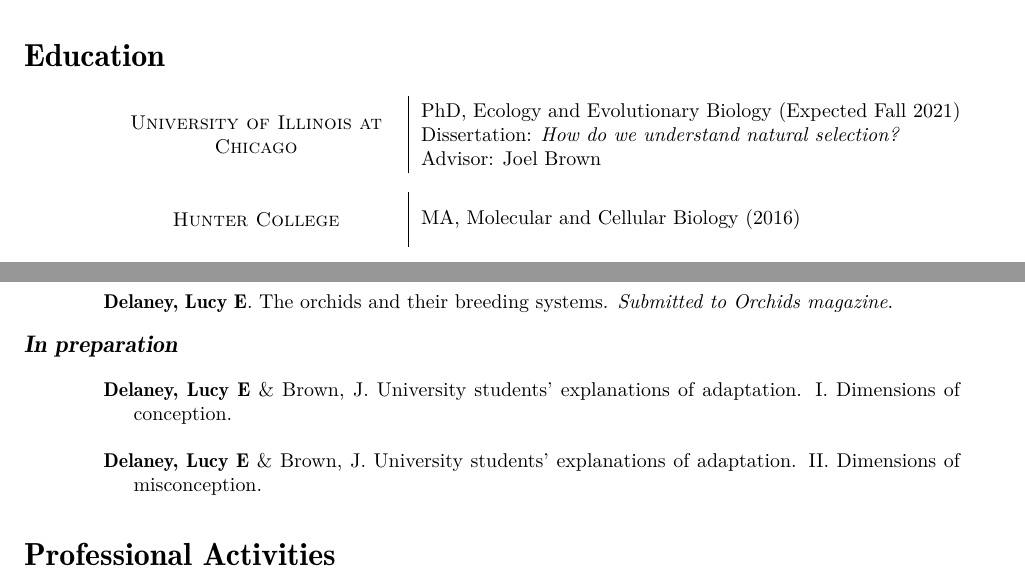
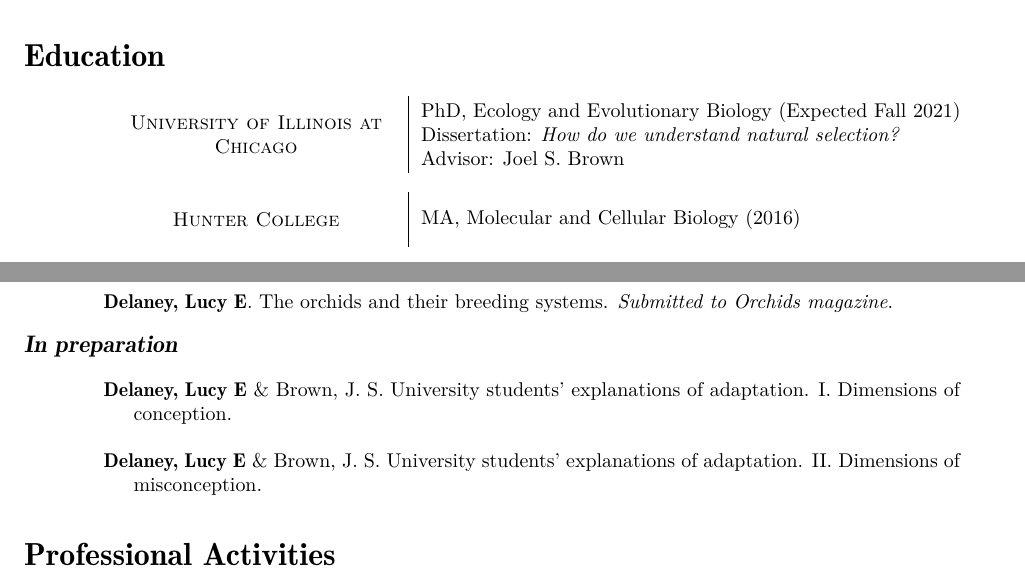
Before and after one commit to ledelaney/led-cv, a LaTeX CV (printable-cv/delaney-cv.tex): two parts of pages 1 and 3 of 3, joined at a grey line, cut so that both start at the same text. Compiled offline with XeLaTeX; a missing font is replaced by an installed copy or a similar font.

Commit message:
ampersand'

```diff
--- a/printable-cv/delaney-cv.tex
+++ b/printable-cv/delaney-cv.tex
@@ -151,7 +151,7 @@
 %\leftskip 1em
 PhD, Ecology and Evolutionary Biology (Expected Fall 2021)\\
 Dissertation: \textit{How do we understand natural selection?}\\
-Advisor: Joel Brown
+Advisor: Joel S. Brown
 }
 \end{tabular}
 
@@ -348,9 +348,9 @@
 \vspace{-5mm}
 \subsection{\fontsize{12}{36}\selectfont \textit{In preparation}}
 \begin{cslreferences}
-\textbf{Delaney, Lucy E} \& Brown, J. University students' explanations of adaptation. I. Dimensions of conception.\\
+\textbf{Delaney, Lucy E} \& Brown, J. S. University students' explanations of adaptation. I. Dimensions of conception.\\
 
-\textbf{Delaney, Lucy E} \& Brown, J. University students' explanations of adaptation. II. Dimensions of misconception.
+\textbf{Delaney, Lucy E} \& Brown, J. S. University students' explanations of adaptation. II. Dimensions of misconception.
 \end{cslreferences}
 \vspace{8mm}
 
```
Also changed, not shown: printable-cv/delaney-cv.pdf, printable-cv/delaney-cv.tex (8 more changed lines).
